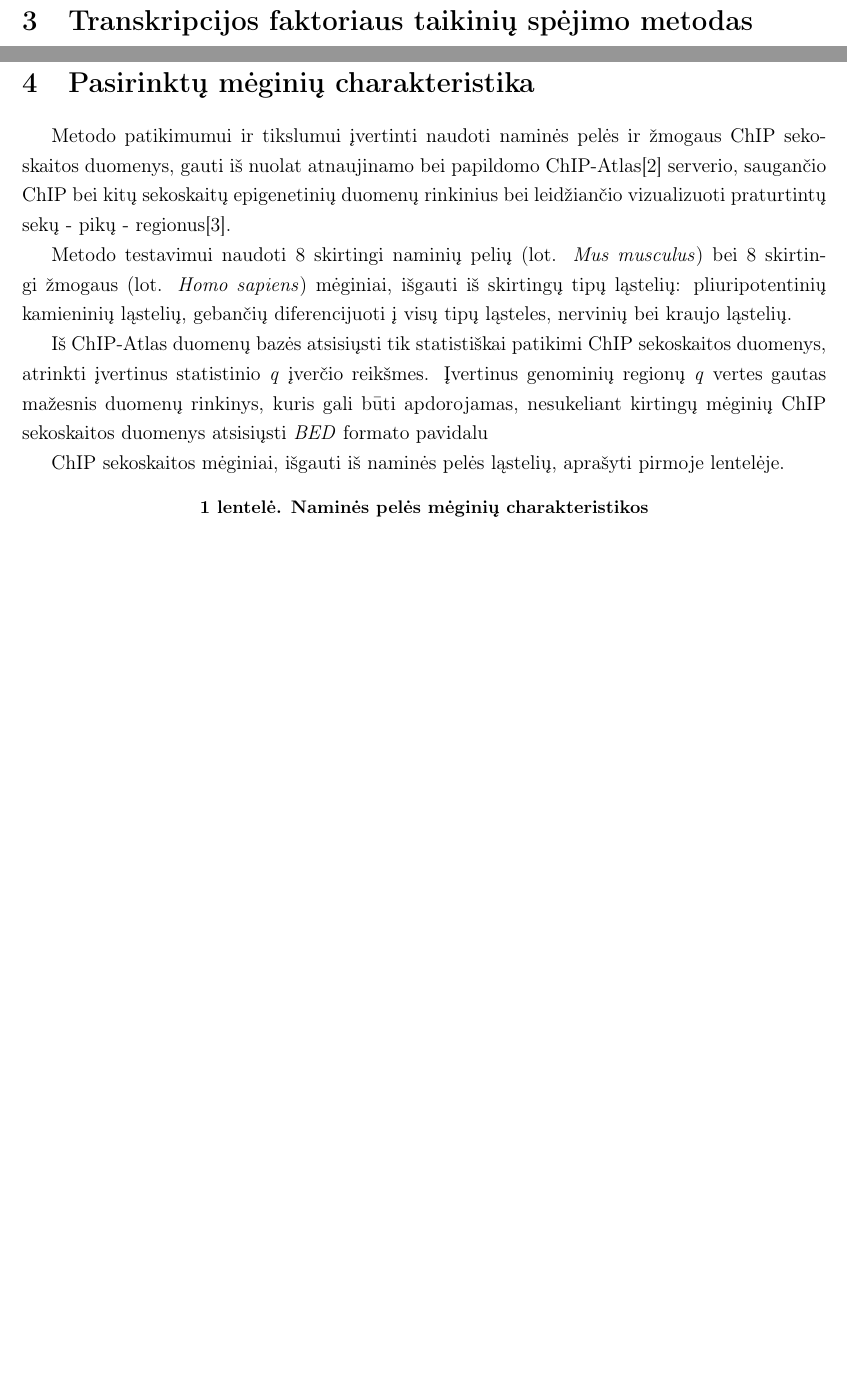
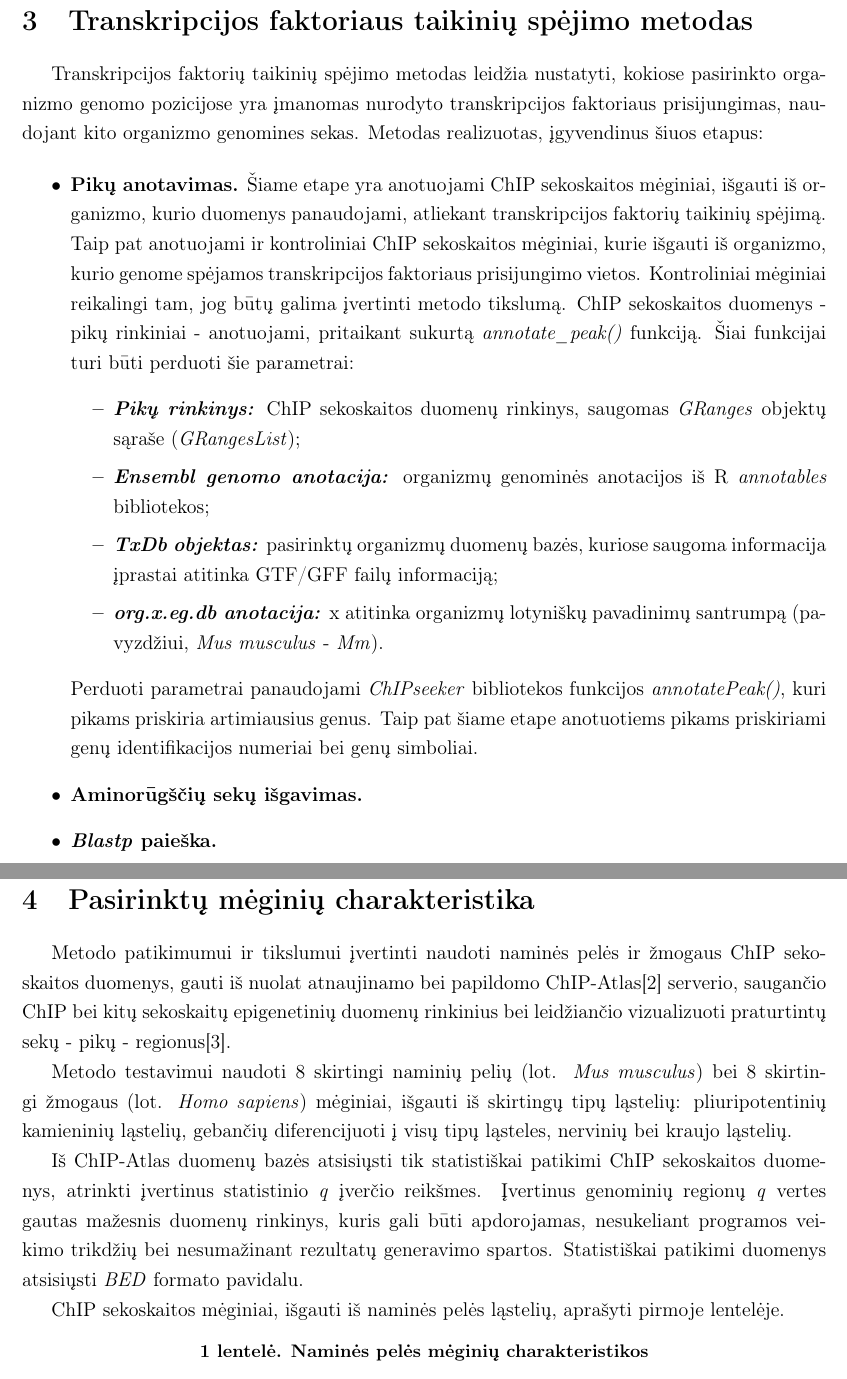
Before and after one commit to dansta0804/TF_analysis, a LaTeX document (Latex/baigiamasis_darbas.tex): two parts of pages 14 and 15 of 29, joined at a grey line, cut so that both start at the same text, the shorter picture padded with empty space. Compiled offline with pdfLaTeX.

Commit message:
Started TF prediction description.

```diff
--- a/Latex/baigiamasis_darbas.tex
+++ b/Latex/baigiamasis_darbas.tex
@@ -479,8 +479,41 @@ GEM algoritmą sudaro šeši skirtingi etapai\cite{ARTICLE15}:
 % METODO REALIZACIJA
 %%%%%%%%%%%%%%%%%%%%%%%
 \section{Transkripcijos faktoriaus taikinių spėjimo metodas}
-% Transkripcijos faktorių taikinių spėjimo metodas leidžia nustatyti, kokiose
-% genominėse
+Transkripcijos faktorių taikinių spėjimo metodas leidžia nustatyti, kokiose
+pasirinkto organizmo genomo pozicijose yra įmanomas nurodyto transkripcijos
+faktoriaus prisijungimas, naudojant kito organizmo genomines sekas. Metodas
+realizuotas, įgyvendinus šiuos etapus:
+
+\begin{itemize}
+    \item \textbf{Pikų anotavimas.} Šiame etape yra anotuojami ChIP sekoskaitos
+        mėginiai, išgauti iš organizmo, kurio duomenys panaudojami, atliekant
+        transkripcijos faktorių taikinių spėjimą. Taip pat anotuojami ir
+        kontroliniai ChIP sekoskaitos mėginiai, kurie išgauti iš organizmo,
+        kurio genome spėjamos transkripcijos faktoriaus prisijungimo vietos.
+        Kontroliniai mėginiai reikalingi tam, jog būtų galima įvertinti
+        metodo tikslumą. ChIP sekoskaitos duomenys - pikų rinkiniai -
+        anotuojami, pritaikant sukurtą \emph{annotate\_peak()} funkciją. Šiai
+        funkcijai turi būti perduoti šie parametrai:
+            \begin{itemize}
+                \item \textbf{\emph{Pikų rinkinys:}} ChIP sekoskaitos duomenų
+                    rinkinys, saugomas \emph{GRanges} objektų sąraše
+                    (\emph{GRangesList});
+                \item \textbf{\emph{Ensembl genomo anotacija:}} organizmų
+                    genominės anotacijos iš R \emph{annotables} bibliotekos;
+                \item \textbf{\emph{TxDb objektas:}} pasirinktų organizmų
+                    duomenų bazės, kuriose saugoma informacija įprastai atitinka
+                    GTF/GFF failų informaciją;
+                \item \textbf{\emph{org.x.eg.db anotacija:}} x atitinka
+                    organizmų lotyniškų pavadinimų santrumpą (pavyzdžiui,
+                    \emph{Mus musculus} - \emph{Mm}).
+            \end{itemize}
+        Perduoti parametrai panaudojami \emph{ChIPseeker} bibliotekos
+        funkcijos \emph{annotatePeak()}, kuri pikams priskiria artimiausius
+        genus. Taip pat šiame etape anotuotiems pikams priskiriami genų
+        identifikacijos numeriai bei genų simboliai.
+    \item \textbf{Aminorūgščių sekų išgavimas.}
+    \item \textbf{\emph{Blastp} paieška.}
+\end{itemize}
 
 \newpage
 
@@ -503,8 +536,9 @@ diferencijuoti į visų tipų ląsteles, nervinių bei kraujo ląstelių.
 Iš ChIP-Atlas duomenų bazės atsisiųsti tik statistiškai patikimi ChIP
 sekoskaitos duomenys, atrinkti įvertinus statistinio \emph{q} įverčio reikšmes.
 Įvertinus genominių regionų \emph{q} vertes gautas mažesnis duomenų rinkinys,
-kuris gali būti apdorojamas, nesukeliant kirtingų mėginių ChIP sekoskaitos duomenys atsisiųsti \emph{BED} formato
-pavidalu
+kuris gali būti apdorojamas, nesukeliant programos veikimo trikdžių bei
+nesumažinant rezultatų generavimo spartos. Statistiškai patikimi duomenys
+atsisiųsti \emph{BED} formato pavidalu.
 
 ChIP sekoskaitos mėginiai, išgauti iš naminės pelės ląstelių, aprašyti pirmoje
 lentelėje.
```
Also changed, not shown: Latex/baigiamasis_darbas.tex (52 more changed lines).
